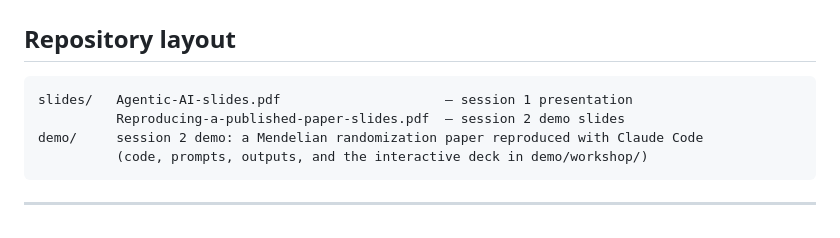
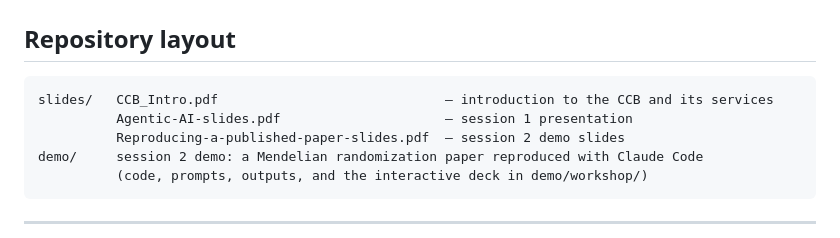
Before and after one commit to ccb-hms/agentic-ai-workshop, a Markdown page: README.md, the part around the change. Drawn GitHub-style.

Commit message:
README: list CCB intro slides
Co-Authored-By: Claude Opus 5.5 (1M context) <noreply@anthropic.com>

````diff
--- a/README.md
+++ b/README.md
@@ -19,7 +19,8 @@ The workshop runs in two halves, roughly 45 minutes each.
 ## Repository layout
 
 ```
-slides/   Agentic-AI-slides.pdf                     — session 1 presentation
+slides/   CCB_Intro.pdf                             — introduction to the CCB and its services
+          Agentic-AI-slides.pdf                     — session 1 presentation
           Reproducing-a-published-paper-slides.pdf  — session 2 demo slides
 demo/     session 2 demo: a Mendelian randomization paper reproduced with Claude Code
           (code, prompts, outputs, and the interactive deck in demo/workshop/)
````
